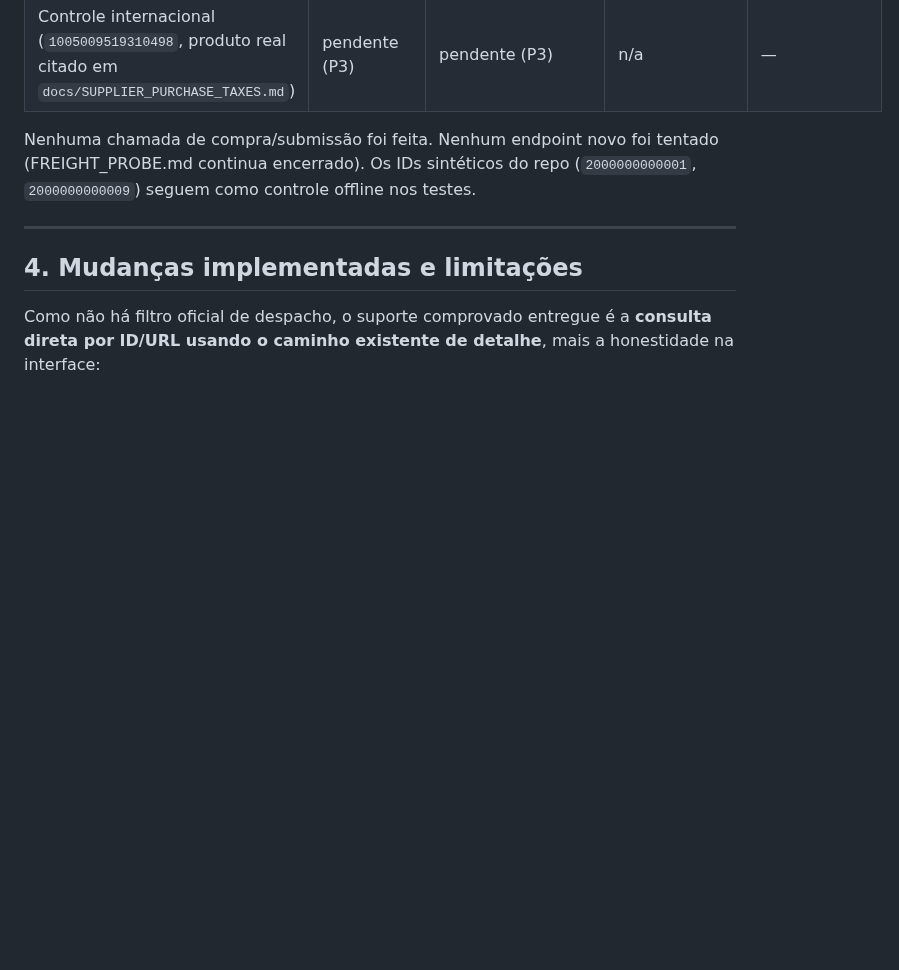
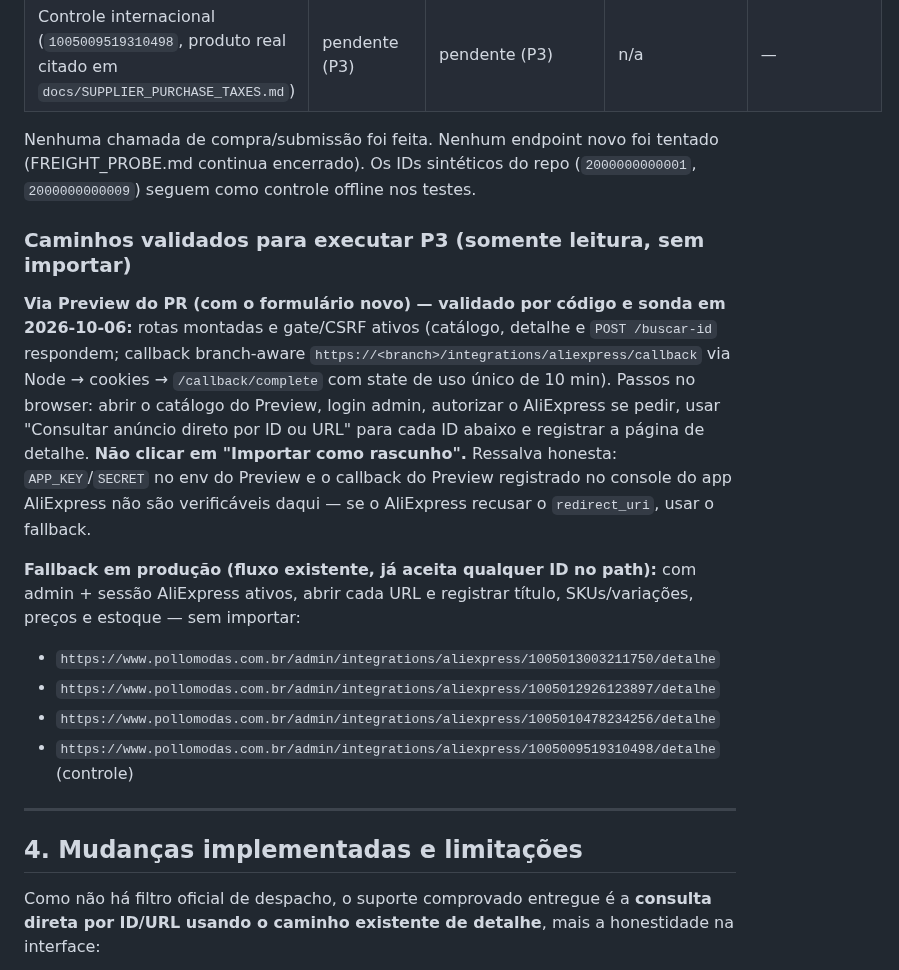
Before and after one commit to sharktank-tech/Baianas_Moda_Feminina, a Markdown page: docs/ALIEXPRESS_DESPACHO_BRASIL.md, the part around the change. Drawn GitHub-style; blank space fills up the shorter version.

Commit message:
docs(aliexpress): caminhos validados para P3 (Preview /buscar-id e fallback /detalhe em produção)

```diff
--- a/docs/ALIEXPRESS_DESPACHO_BRASIL.md
+++ b/docs/ALIEXPRESS_DESPACHO_BRASIL.md
@@ -156,6 +156,29 @@ Nenhuma chamada de compra/submissão foi feita. Nenhum endpoint novo foi
 tentado (FREIGHT_PROBE.md continua encerrado). Os IDs sintéticos do repo
 (`2000000000001`, `2000000000009`) seguem como controle offline nos testes.
 
+### Caminhos validados para executar P3 (somente leitura, sem importar)
+
+**Via Preview do PR (com o formulário novo) — validado por código e sonda
+em 2026-10-06:** rotas montadas e gate/CSRF ativos (catálogo, detalhe e
+`POST /buscar-id` respondem; callback branch-aware
+`https://<branch>/integrations/aliexpress/callback` via Node → cookies →
+`/callback/complete` com state de uso único de 10 min). Passos no browser:
+abrir o catálogo do Preview, login admin, autorizar o AliExpress se pedir,
+usar "Consultar anúncio direto por ID ou URL" para cada ID abaixo e
+registrar a página de detalhe. **Não clicar em "Importar como rascunho".**
+Ressalva honesta: `APP_KEY`/`SECRET` no env do Preview e o callback do
+Preview registrado no console do app AliExpress não são verificáveis daqui
+— se o AliExpress recusar o `redirect_uri`, usar o fallback.
+
+**Fallback em produção (fluxo existente, já aceita qualquer ID no path):**
+com admin + sessão AliExpress ativos, abrir cada URL e registrar título,
+SKUs/variações, preços e estoque — sem importar:
+
+- `https://www.pollomodas.com.br/admin/integrations/aliexpress/1005013003211750/detalhe`
+- `https://www.pollomodas.com.br/admin/integrations/aliexpress/1005012926123897/detalhe`
+- `https://www.pollomodas.com.br/admin/integrations/aliexpress/1005010478234256/detalhe`
+- `https://www.pollomodas.com.br/admin/integrations/aliexpress/1005009519310498/detalhe` (controle)
+
 ---
 
 ## 4. Mudanças implementadas e limitações
```
